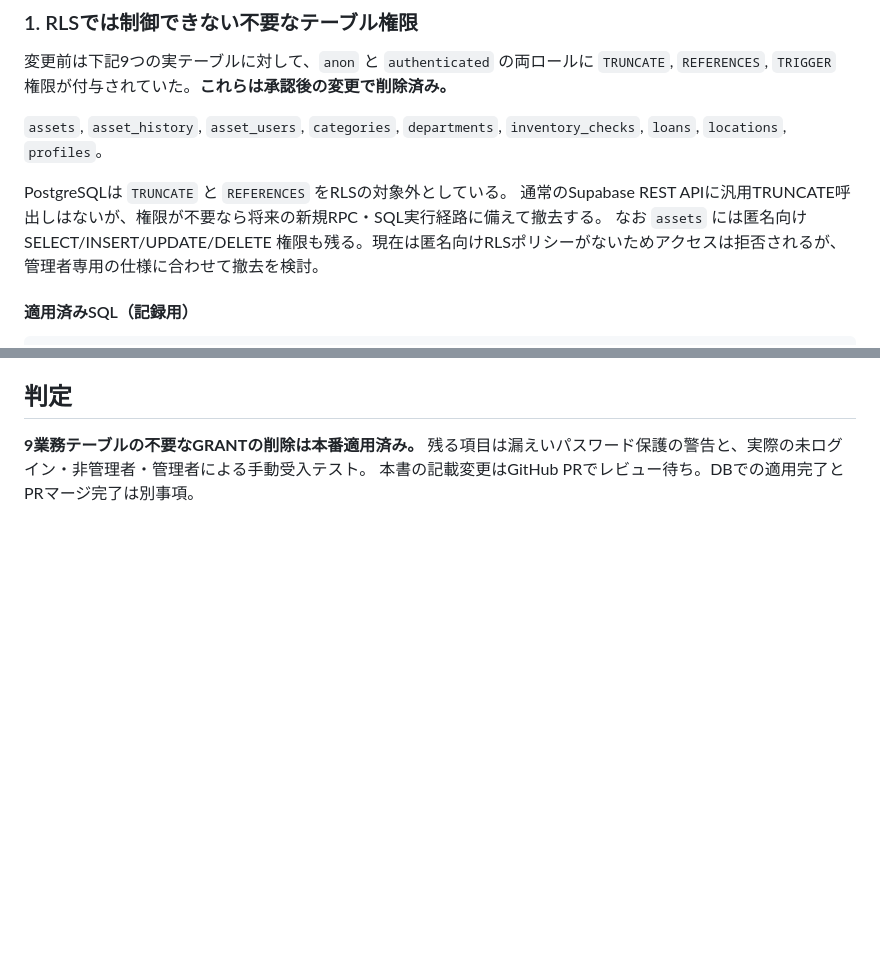
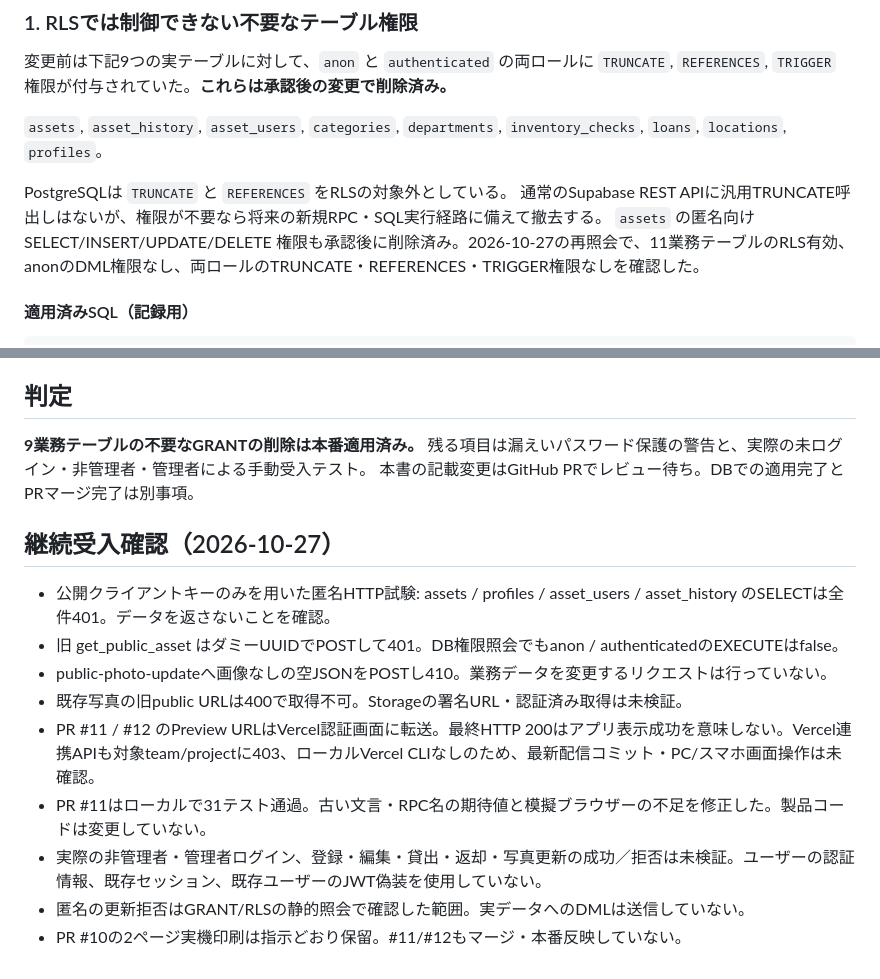
Before and after one commit to S-nishimura1028/kdaido-kanri, a Markdown page: docs/security-audit-20261027.md, 2 parts joined by grey strips. GitHub-like rendering; blank space fills up the shorter version.

Commit message:
docs: record anonymous acceptance checks and outstanding access tests

````diff
--- a/docs/security-audit-20261027.md
+++ b/docs/security-audit-20261027.md
@@ -30,7 +30,7 @@
 
 PostgreSQLは `TRUNCATE` と `REFERENCES` をRLSの対象外としている。
 通常のSupabase REST APIに汎用TRUNCATE呼出しはないが、権限が不要なら将来の新規RPC・SQL実行経路に備えて撤去する。
-なお `assets` には匿名向け SELECT/INSERT/UPDATE/DELETE 権限も残る。現在は匿名向けRLSポリシーがないためアクセスは拒否されるが、管理者専用の仕様に合わせて撤去を検討。
+`assets` の匿名向け SELECT/INSERT/UPDATE/DELETE 権限も承認後に削除済み。2026-10-27の再照会で、11業務テーブルのRLS有効、anonのDML権限なし、両ロールのTRUNCATE・REFERENCES・TRIGGER権限なしを確認した。
 
 #### 適用済みSQL（記録用）
 ```sql
@@ -100,3 +100,14 @@ Freeプランでは既存の12文字＋文字種チェック、長い固有パ
 ## 判定
 **9業務テーブルの不要なGRANTの削除は本番適用済み。** 残る項目は漏えいパスワード保護の警告と、実際の未ログイン・非管理者・管理者による手動受入テスト。
 本書の記載変更はGitHub PRでレビュー待ち。DBでの適用完了とPRマージ完了は別事項。
+
+## 継続受入確認（2026-10-27）
+- 公開クライアントキーのみを用いた匿名HTTP試験: assets / profiles / asset_users / asset_history のSELECTは全件401。データを返さないことを確認。
+- 旧 get_public_asset はダミーUUIDでPOSTして401。DB権限照会でもanon / authenticatedのEXECUTEはfalse。
+- public-photo-updateへ画像なしの空JSONをPOSTし410。業務データを変更するリクエストは行っていない。
+- 既存写真の旧public URLは400で取得不可。Storageの署名URL・認証済み取得は未検証。
+- PR #11 / #12 のPreview URLはVercel認証画面に転送。最終HTTP 200はアプリ表示成功を意味しない。Vercel連携APIも対象team/projectに403、ローカルVercel CLIなしのため、最新配信コミット・PC/スマホ画面操作は未確認。
+- PR #11はローカルで31テスト通過。古い文言・RPC名の期待値と模擬ブラウザーの不足を修正した。製品コードは変更していない。
+- 実際の非管理者・管理者ログイン、登録・編集・貸出・返却・写真更新の成功／拒否は未検証。ユーザーの認証情報、既存セッション、既存ユーザーのJWT偽装を使用していない。
+- 匿名の更新拒否はGRANT/RLSの静的照会で確認した範囲。実データへのDMLは送信していない。
+- PR #10の2ページ実機印刷は指示どおり保留。#11/#12もマージ・本番反映していない。
````
